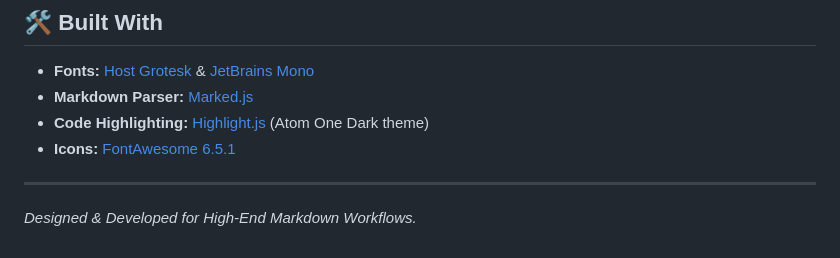
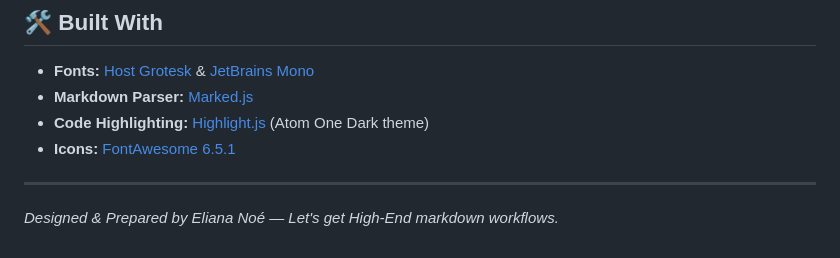
Before and after one commit to SurvivorF-Eliana/md, a Markdown page: README.md, the part around the change. Drawn GitHub-style.

Commit message:
Update project description in README.md

```diff
--- a/README.md
+++ b/README.md
@@ -55,4 +55,4 @@
 
 ---
 
-*Designed & Developed for High-End Markdown Workflows.*
+*Designed & Prepared by Eliana Noé — Let's get High-End markdown workflows.*
```
